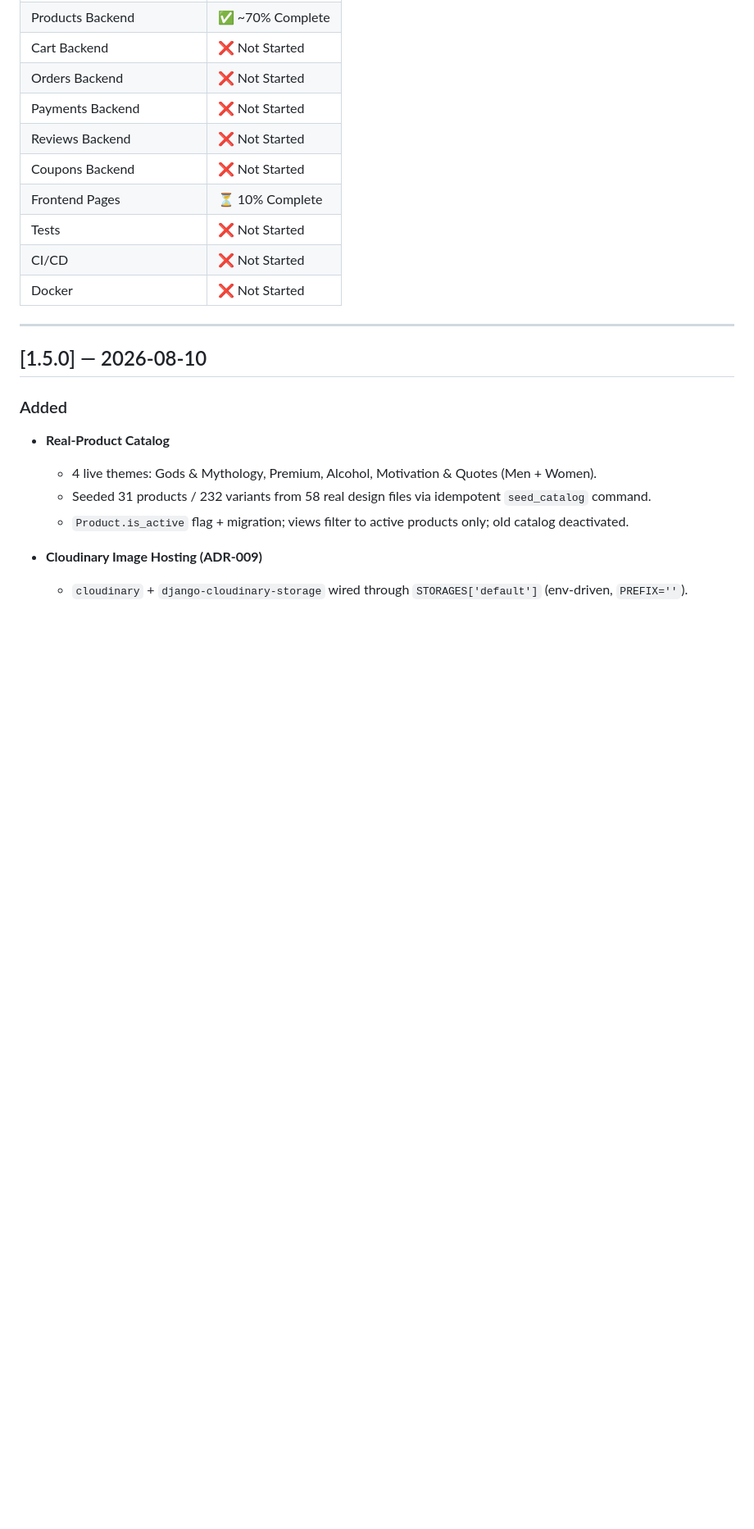
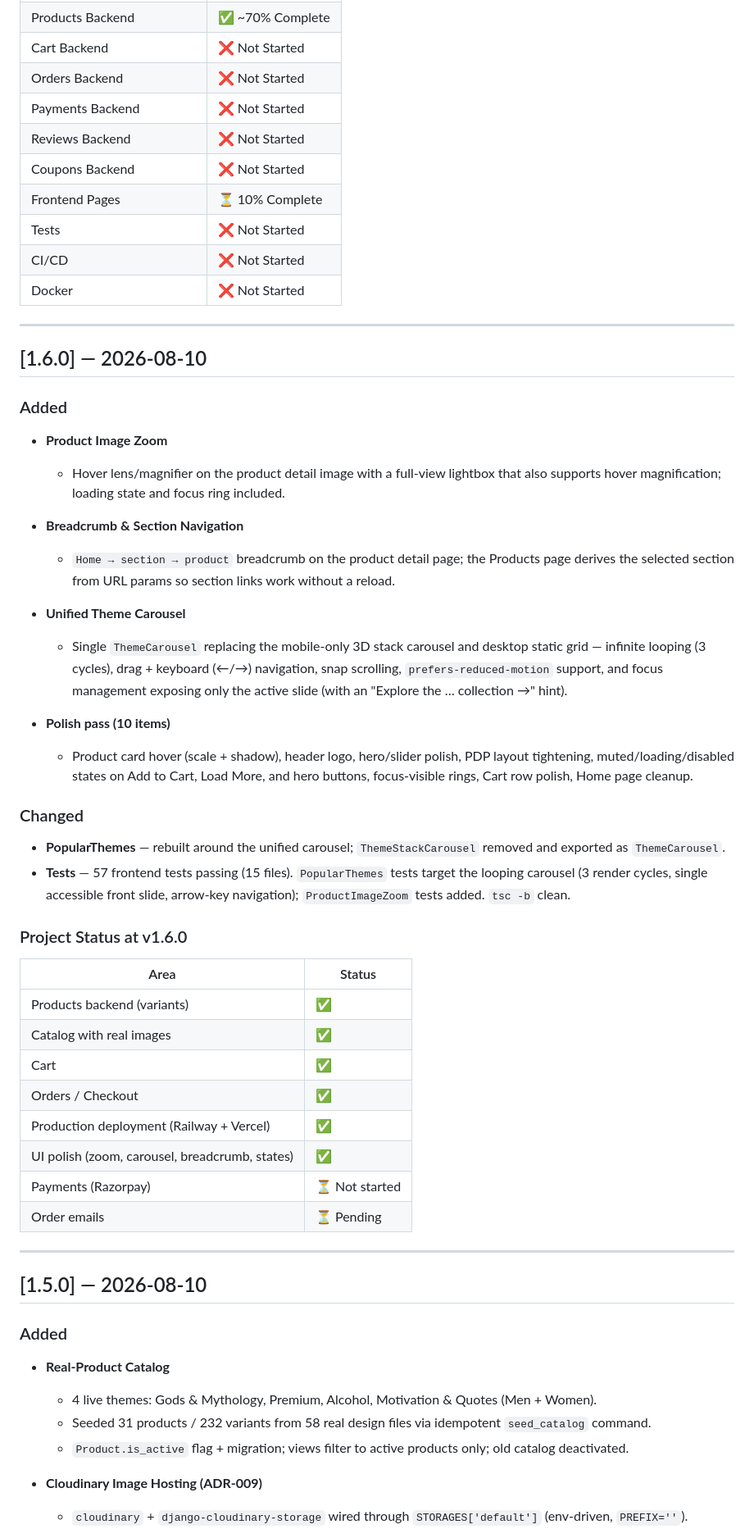
Before and after one commit to DikshantAgarwal/ecommerce, a Markdown page: docs/CHANGELOG.md, the part around one of its changes. Shown at 82% size. Rendered like a GitHub page; blank space fills up the shorter version.

```diff
--- a/docs/CHANGELOG.md
+++ b/docs/CHANGELOG.md
@@ -96,6 +97,43 @@
 | Tests | ❌ Not Started |
 | CI/CD | ❌ Not Started |
 | Docker | ❌ Not Started |
+
+---
+
+<a name="160---2026-08-10"></a>
+## [1.6.0] — 2026-08-10
+
+### Added
+
+- **Product Image Zoom**
+  - Hover lens/magnifier on the product detail image with a full-view lightbox that also supports hover magnification; loading state and focus ring included.
+
+- **Breadcrumb & Section Navigation**
+  - `Home → section → product` breadcrumb on the product detail page; the Products page derives the selected section from URL params so section links work without a reload.
+
+- **Unified Theme Carousel**
+  - Single `ThemeCarousel` replacing the mobile-only 3D stack carousel and desktop static grid — infinite looping (3 cycles), drag + keyboard (←/→) navigation, snap scrolling, `prefers-reduced-motion` support, and focus management exposing only the active slide (with an "Explore the … collection →" hint).
+
+- **Polish pass (10 items)**
+  - Product card hover (scale + shadow), header logo, hero/slider polish, PDP layout tightening, muted/loading/disabled states on Add to Cart, Load More, and hero buttons, focus-visible rings, Cart row polish, Home page cleanup.
+
+### Changed
+
+- **PopularThemes** — rebuilt around the unified carousel; `ThemeStackCarousel` removed and exported as `ThemeCarousel`.
+- **Tests** — 57 frontend tests passing (15 files). `PopularThemes` tests target the looping carousel (3 render cycles, single accessible front slide, arrow-key navigation); `ProductImageZoom` tests added. `tsc -b` clean.
+
+### Project Status at v1.6.0
+
+| Area | Status |
+|---|---|
+| Products backend (variants) | ✅ |
+| Catalog with real images | ✅ |
+| Cart | ✅ |
+| Orders / Checkout | ✅ |
+| Production deployment (Railway + Vercel) | ✅ |
+| UI polish (zoom, carousel, breadcrumb, states) | ✅ |
+| Payments (Razorpay) | ⏳ Not started |
+| Order emails | ⏳ Pending |
 
 ---
 
```
Also changed, not shown: other parts of docs/CHANGELOG.md (+1 -0 lines), docs/DAILY_PROGRESS.md (+45 -5 lines).
